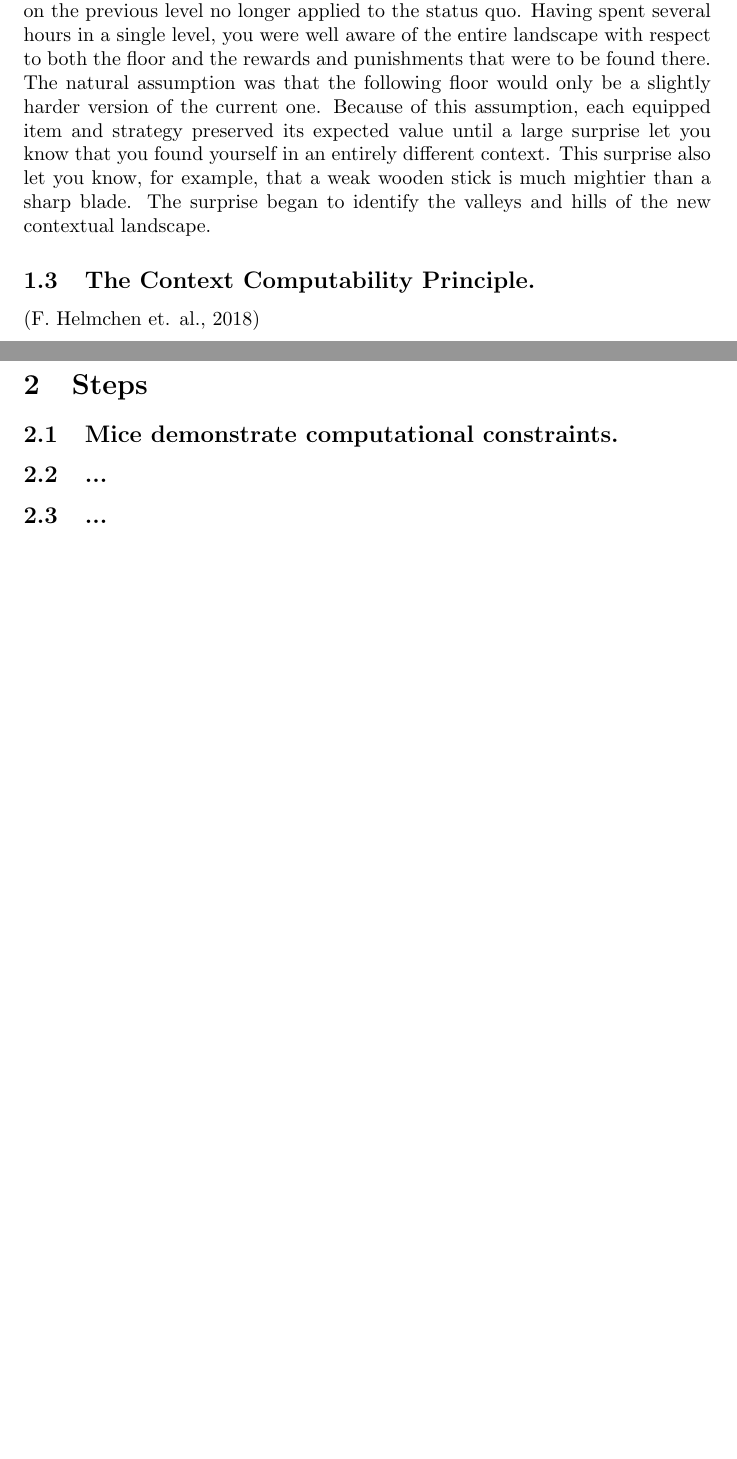
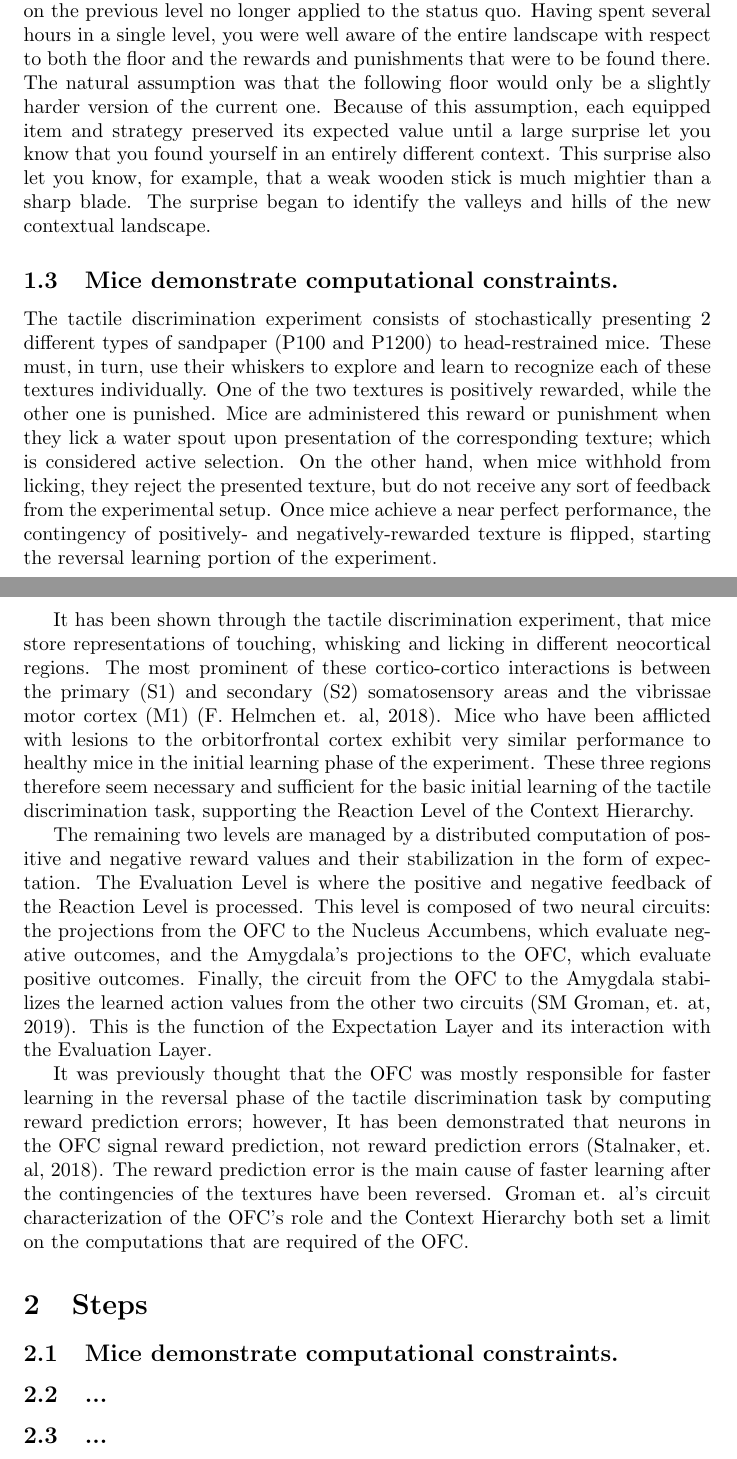
Before and after one commit to hjvm/reversal_learning_model, a LaTeX paper (summer_2019_writeup/template_Article.tex): two parts of pages 2 and 3 of 3 before the commit and two parts of pages 2 and 3 of 4 after it, joined at a grey line, cut so that both start at the same text, the shorter picture padded with empty space. Compiled offline with pdfLaTeX.

Commit message:
Updated writeup

```diff
--- a/summer_2019_writeup/template_Article.tex
+++ b/summer_2019_writeup/template_Article.tex
@@ -15,7 +15,7 @@ The context of a task is a function that maps the task space to a 3-dimensional
 
 
 \section{Vision}
-In order to learn context-dependent policies that translate states into actions, one must first partition the task space acquisition problem into 3 levels: The Reaction Level, The Expectation Level and The Evaluation Level.  These constitute the basis of the Context Computability Principle.  By the end of this article, you will have an in depth understanding of what each of these levels is, the computational and biological constraints positing them, their interactions and how this framework can be applied to reinforcement learning.
+In order to learn context-dependent policies that translate states into actions, one must first partition the task space acquisition problem into 3 levels: The Reaction Level, The Evaluation Level and The Expectation Level.  These constitute the basis of the Context Computability Hierarchy.  By the end of this article, you will have an in depth understanding of what each of these levels is, the computational and biological constraints positing them, their interactions and how this framework can be applied to reinforcement learning.
 
 \subsection{Context provides a surface map of the reward landscape.}
 You are a 16-bit pixelated character in a dungeon role-playing game.  After spending several hours on the 5th level of the dungeon, you know your way around the floor, have cleared all the enemies and claimed all the treasure.  By going deeper into the next level, you will find more treasure, but the enemies will also be stronger.
@@ -28,14 +28,21 @@ You are lucky enough to stumble upon a wooden chest before encountering any powe
 
 Each surprise you encountered was a direct indication that the strategy learned on the previous level no longer applied to the status quo.  Having spent several hours in a single level, you were well aware of the entire landscape with respect to both the floor and the rewards and punishments that were to be found there.  The natural assumption was that the following floor would only be a slightly harder version of the current one.  Because of this assumption, each equipped item and strategy preserved its expected value until a large surprise let you know that you found yourself in an entirely different context.  This surprise also let you know, for example, that a weak wooden stick is much mightier than a sharp blade.  The surprise began to identify the valleys and hills of the new contextual landscape.
 
-\subsection{The Context Computability Principle.}
+\subsection{Mice demonstrate computational constraints.}
 
-(F. Helmchen et. al., 2018)
+The tactile discrimination experiment consists of stochastically presenting 2 different types of sandpaper (P100 and P1200) to head-restrained mice.  These must, in turn, use their whiskers to explore and learn to recognize each of these textures individually.  One of the two textures is positively rewarded, while the other one is punished.  Mice are administered this reward or punishment when they lick a water spout upon presentation of the corresponding texture; which is considered active selection.  On the other hand, when mice withhold from licking, they reject the presented texture, but do not receive any sort of feedback from the experimental setup.  Once mice achieve a near perfect performance, the contingency of positively- and negatively-rewarded texture is flipped, starting the reversal learning portion of the experiment.
+
+It has been shown through the tactile discrimination experiment, that mice store representations of touching, whisking and licking in different neocortical regions.  The most prominent of these cortico-cortico interactions is between the primary (S1) and secondary (S2) somatosensory areas and the vibrissae motor cortex (M1) (F. Helmchen et. al, 2018).  Mice who have been afflicted with lesions to the orbitorfrontal cortex exhibit very similar performance to healthy mice in the initial learning phase of the experiment.  These three regions therefore seem necessary and sufficient for the basic initial learning of the tactile discrimination task, supporting the Reaction Level of the Context Hierarchy.
+
+The remaining two levels are managed by a distributed computation of positive and negative reward values and their stabilization in the form of expectation.  The Evaluation Level is where the positive and negative feedback of the Reaction Level is processed.  This level is composed of two neural circuits: the projections from the OFC to the Nucleus Accumbens, which evaluate negative outcomes, and the Amygdala's projections to the OFC, which evaluate positive outcomes.  Finally, the circuit from the OFC to the Amygdala stabilizes the learned action values from the other two circuits (SM Groman, et. at, 2019).  This is the function of the Expectation Layer and its interaction with the Evaluation Layer.
+
+It was previously thought that the OFC was mostly responsible for faster learning in the reversal phase of the tactile discrimination task by computing reward prediction errors; however, It has been demonstrated that neurons in the OFC signal reward prediction, not reward prediction errors (Stalnaker, et. al, 2018).  The reward prediction error is the main cause of faster learning after the contingencies of the textures have been reversed.  Groman et. al's circuit characterization of the OFC's role and the Context Hierarchy both set a limit on the computations that are required of the OFC.
 
 
 \section{Steps}
 
 \subsection{Mice demonstrate computational constraints.}
+
 
 \subsection{...}
 
```
Also changed, not shown: summer_2019_writeup/template_Article.tex (8 more changed lines).
